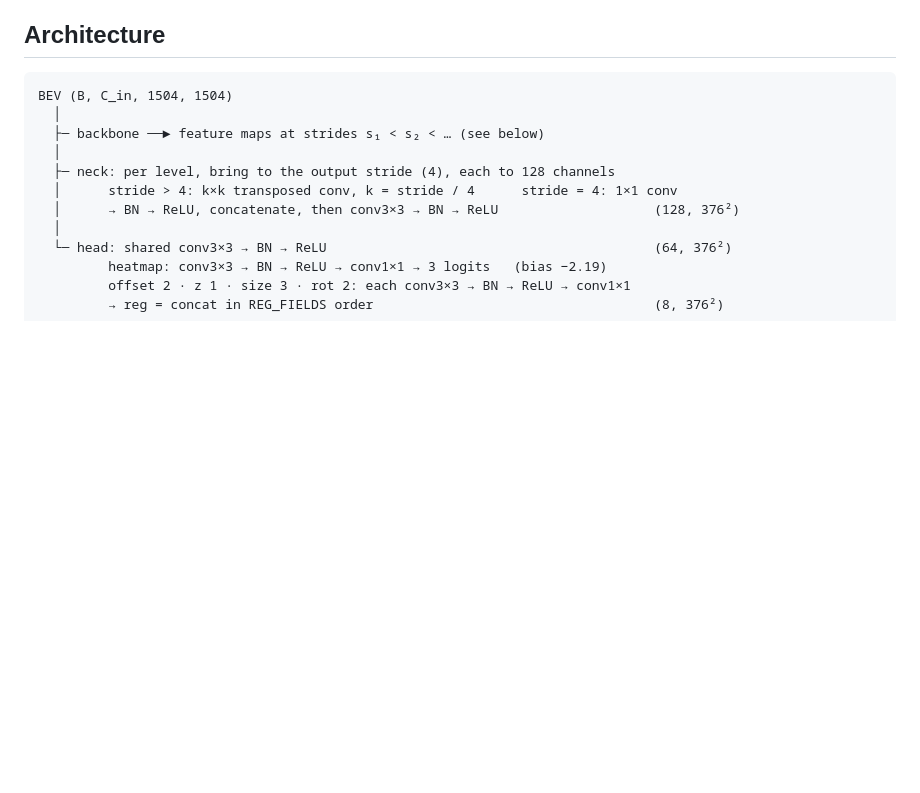
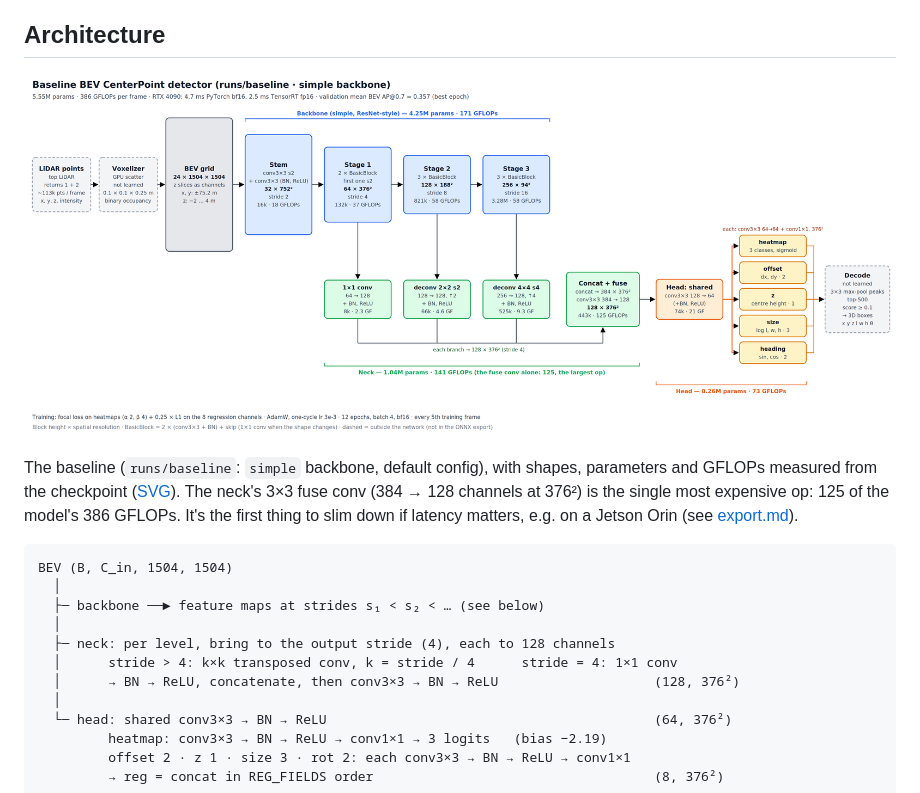
Before and after one commit to prem2012/waymo-lidar, a Markdown page: docs/detector/model.md, the part around the change. GitHub-like rendering; pictures changed too: docs/detector/img/baseline_architecture.png (added); blank space fills up the shorter version.

Commit message:
Docs: baseline architecture diagram (PNG + SVG) in model.md and README
Shapes, parameters and GFLOPs per block measured from runs/baseline; notes
that the neck's 3x3 fuse conv is 125 of the model's 386 GFLOPs.

Co-Authored-By: Claude Opus 5.5 <noreply@anthropic.com>

````diff
--- a/docs/detector/model.md
+++ b/docs/detector/model.md
@@ -32,6 +32,13 @@ Benchmark: `uv run python -m waymo_lidar.det.model --backbone simple resnet18 re
   0.4 m cells).
 
 ## Architecture
+
+![Baseline architecture: voxelizer, backbone, neck, head and decode, with tensor shapes, parameters and GFLOPs per block](img/baseline_architecture.png)
+
+The baseline (`runs/baseline`: `simple` backbone, default config), with shapes, parameters and GFLOPs
+measured from the checkpoint ([SVG](img/baseline_architecture.svg)). The neck's 3×3 fuse conv (384 → 128
+channels at 376²) is the single most expensive op: 125 of the model's 386 GFLOPs. It's the first thing to
+slim down if latency matters, e.g. on a Jetson Orin (see [export.md](export.md)).
 
 ```
 BEV (B, C_in, 1504, 1504)
````
Also changed, not shown: docs/detector/README.md (+4 -0 lines), 1 other file.
